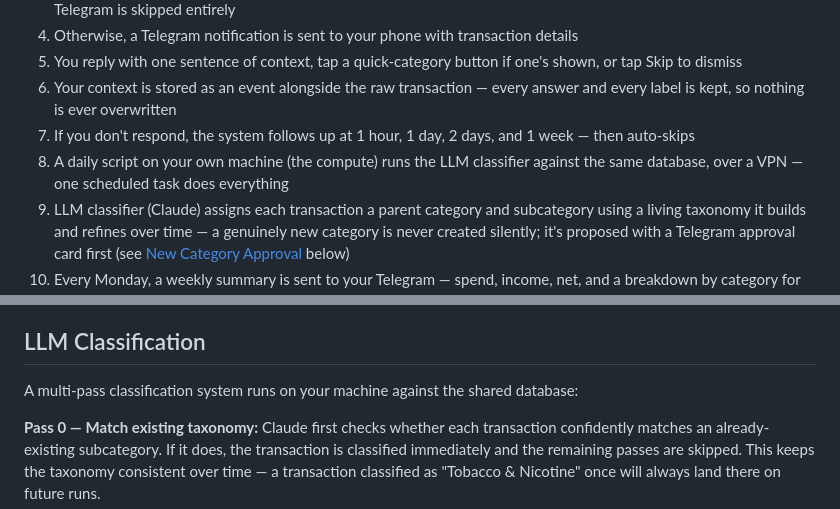
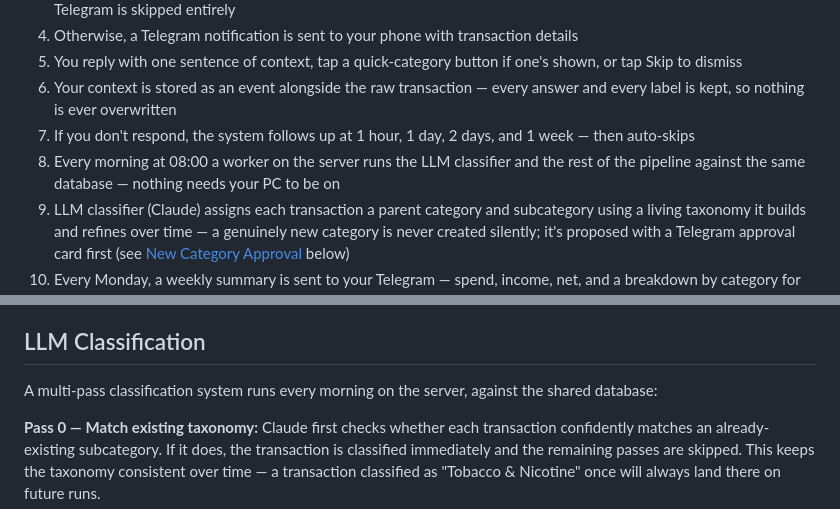
Before and after one commit to Samuel-Mason-git/bank-enrichment, a Markdown page: README.md, 2 parts joined by grey strips. Rendered like a GitHub page.

```diff
--- a/README.md
+++ b/README.md
@@ -46,7 +46,7 @@ context sentences tell it exactly what each transaction was.
 5. You reply with one sentence of context, tap a quick-category button if one's shown, or tap Skip to dismiss
 6. Your context is stored as an event alongside the raw transaction — every answer and every label is kept, so nothing is ever overwritten
 7. If you don't respond, the system follows up at 1 hour, 1 day, 2 days, and 1 week — then auto-skips
-8. A daily script on your own machine (the compute) runs the LLM classifier against the same database, over a VPN — one scheduled task does everything
+8. Every morning at 08:00 a worker on the server runs the LLM classifier and the rest of the pipeline against the same database — nothing needs your PC to be on
 9. LLM classifier (Claude) assigns each transaction a parent category and subcategory using a living taxonomy it builds and refines over time — a genuinely new category is never created silently; it's proposed with a Telegram approval card first (see [New Category Approval](#new-category-approval) below)
 10. Every Monday, a weekly summary is sent to your Telegram — spend, income, net, and a breakdown by category for the week just ended. A monthly summary follows at the end of each month. Once a month, the pipeline also reviews your existing taxonomy for subcategories that have quietly grown a coherent cluster of mislabelled transactions inside them, and proposes a split or move (see [Monthly Taxonomy Review](#monthly-taxonomy-review) below).
 11. Local Streamlit dashboard lets you explore your spending, view charts, correct labels, and track subscriptions
@@ -232,7 +232,7 @@ Both summaries catch up automatically if the script was inactive — a summary i
 
 ## LLM Classification
 
-A multi-pass classification system runs on your machine against the shared database:
+A multi-pass classification system runs every morning on the server, against the shared database:
 
 **Pass 0 — Match existing taxonomy:** Claude first checks whether each transaction
 confidently matches an already-existing subcategory. If it does, the transaction is
```
Also changed, not shown: other parts of README.md (+6 -6 lines), SETUP.md (+21 -41 lines).
